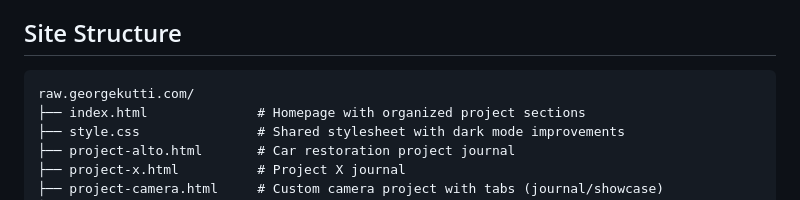
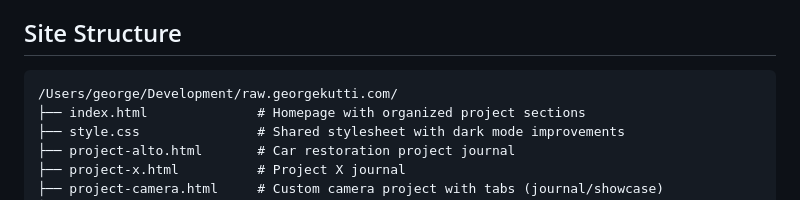
Before and after one commit to georgekutti/raw.georgekutti.com, a Markdown page: PROJECT_CONTEXT.md, the part around the change. GitHub-like rendering.

Commit message:
Update project context

````diff
--- a/PROJECT_CONTEXT.md
+++ b/PROJECT_CONTEXT.md
@@ -11,7 +11,7 @@ A minimal, text-based personal website inspired by Berkshire Hathaway's ultra-si
 
 ## Site Structure
 ```
-raw.georgekutti.com/
+/Users/george/Development/raw.georgekutti.com/
 ├── index.html              # Homepage with organized project sections
 ├── style.css               # Shared stylesheet with dark mode improvements
 ├── project-alto.html       # Car restoration project journal
````
